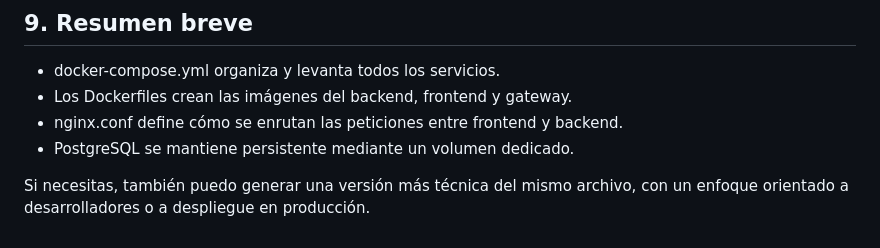
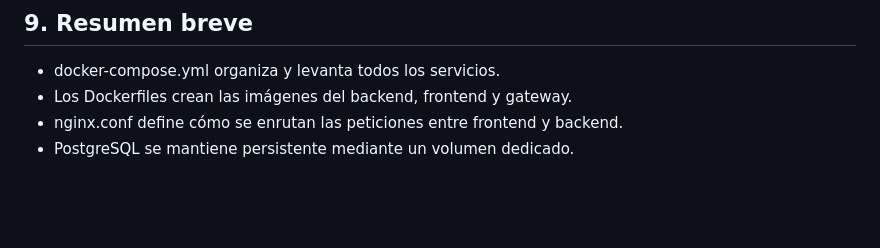
Before and after one commit to ShadowBob3581/TechTrack, a Markdown page: DOCKER_EXPLICACION.md, the part around the change. Rendered like a GitHub page; blank space fills up the shorter version.

Commit message:
se agrega frontend a la documentacion y correccion de docker_explication

```diff
--- a/DOCKER_EXPLICACION.md
+++ b/DOCKER_EXPLICACION.md
@@ -253,5 +253,3 @@ docker compose ps
 - Los Dockerfiles crean las imágenes del backend, frontend y gateway.
 - nginx.conf define cómo se enrutan las peticiones entre frontend y backend.
 - PostgreSQL se mantiene persistente mediante un volumen dedicado.
-
-Si necesitas, también puedo generar una versión más técnica del mismo archivo, con un enfoque orientado a desarrolladores o a despliegue en producción.
```
Also changed, not shown: FRONTEND_EXPLICACION.md (added, +356 -0 lines).
